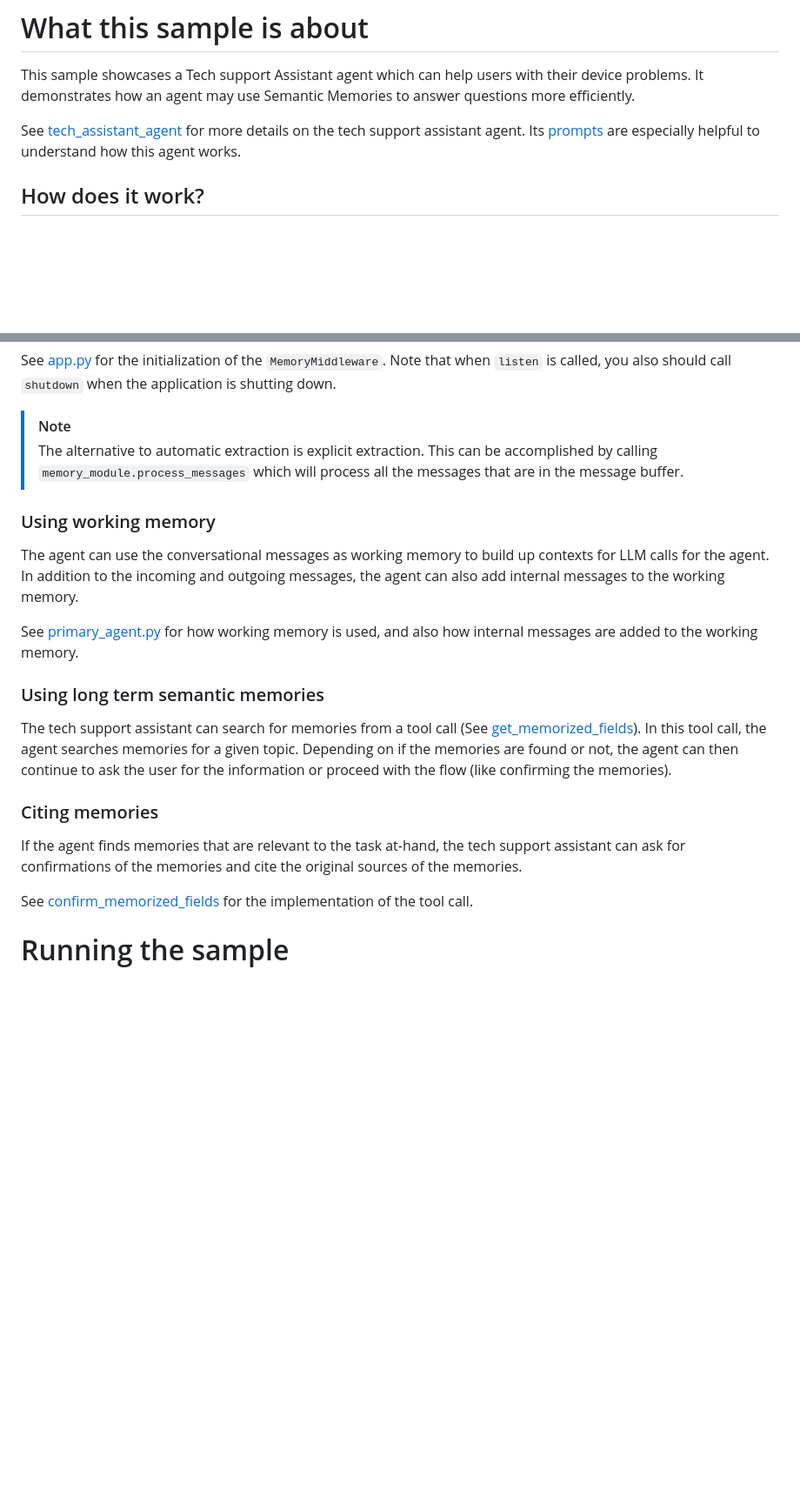
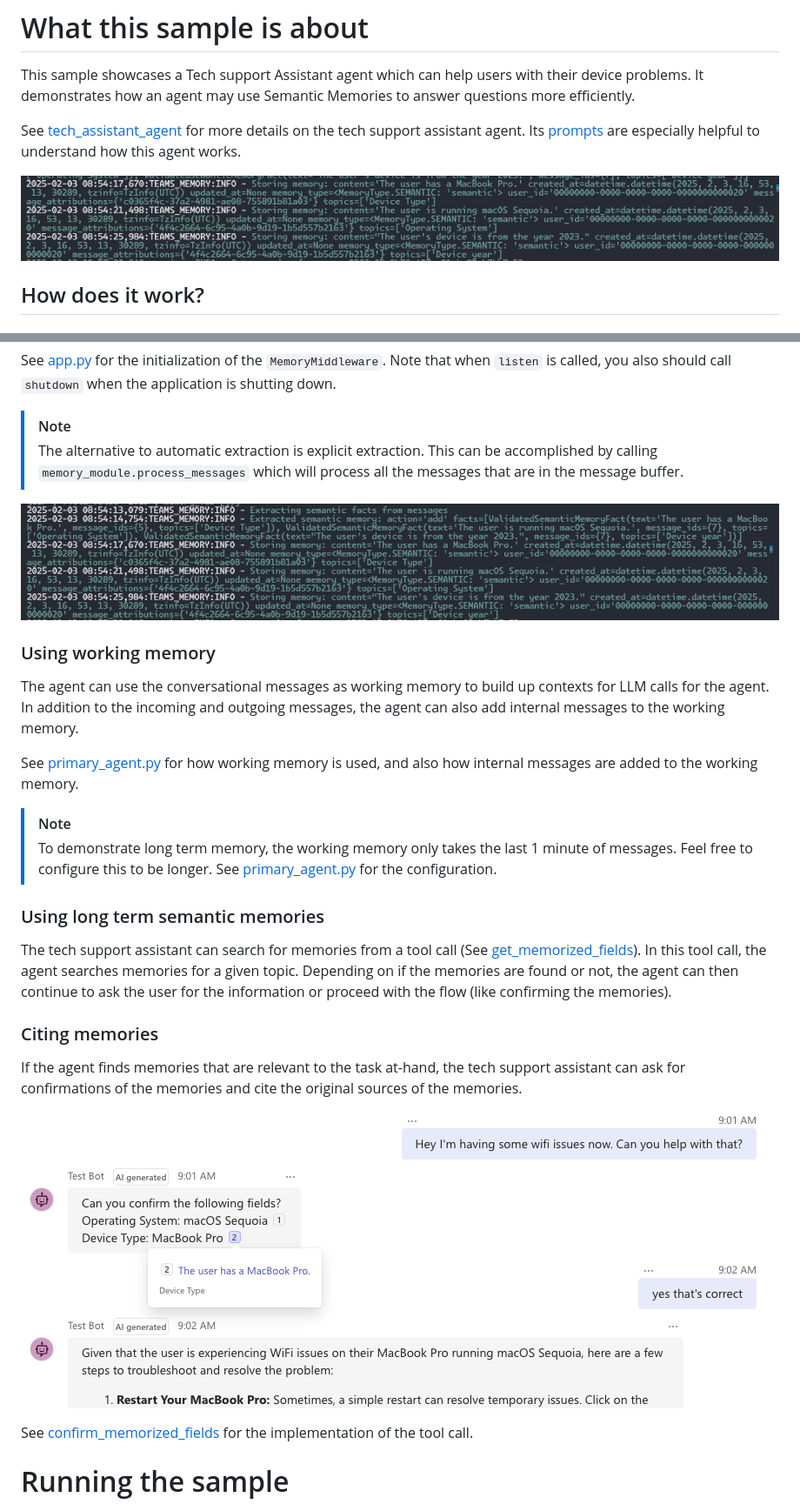
Before and after one commit to microsoft/teams-agent-accelerator-libs-py, a Markdown page: src/README.md, 2 parts joined by grey strips. Shown at 87% size. Rendered like a GitHub page; pictures changed too: src/docs/images/example-extraction.png (added), src/docs/images/example-interaction.png (added), src/docs/images/example-second-interaction.png (added); blank space fills up the shorter version.

Commit message:
Add images

```diff
--- a/src/README.md
+++ b/src/README.md
@@ -7,6 +7,8 @@ This app template is built on top of [Teams AI library](https://aka.ms/teams-ai-
 This sample showcases a Tech support Assistant agent which can help users with their device problems. It demonstrates how an agent may use Semantic Memories to answer questions more efficiently.
 
 See [tech_assistant_agent](./tech_assistant_agent/README.md) for more details on the tech support assistant agent. Its [prompts](./tech_assistant_agent/prompts.py) are especially helpful to understand how this agent works.
+
+![An example interaction](./docs/images/example-interaction.png)
 
 ## How does it work?
 
@@ -40,11 +42,16 @@ See [app.py](./app.py) for the initialization of the `MemoryMiddleware`. Note th
 > [!NOTE]
 > The alternative to automatic extraction is explicit extraction. This can be accomplished by calling `memory_module.process_messages` which will process all the messages that are in the message buffer.
 
+![An example of automatic extraction](./docs/images/example-extraction.png)
+
 ### Using working memory
 
 The agent can use the conversational messages as working memory to build up contexts for LLM calls for the agent. In addition to the incoming and outgoing messages, the agent can also add internal messages to the working memory.
 
 See [primary_agent.py](./tech_assistant_agent/primary_agent.py) for how working memory is used, and also how internal messages are added to the working memory.
+
+> [!NOTE]
+> To demonstrate long term memory, the working memory only takes the last 1 minute of messages. Feel free to configure this to be longer. See [primary_agent.py](./tech_assistant_agent/primary_agent.py) for the configuration.
 
 ### Using long term semantic memories
 
@@ -53,6 +60,8 @@ The tech support assistant can search for memories from a tool call (See [get_me
 ### Citing memories
 
 If the agent finds memories that are relevant to the task at-hand, the tech support assistant can ask for confirmations of the memories and cite the original sources of the memories.
+
+![An example of citing memories](./docs/images/example-second-interaction.png)
 
 See [confirm_memorized_fields](./tech_assistant_agent/tools.py) for the implementation of the tool call.
 
```
